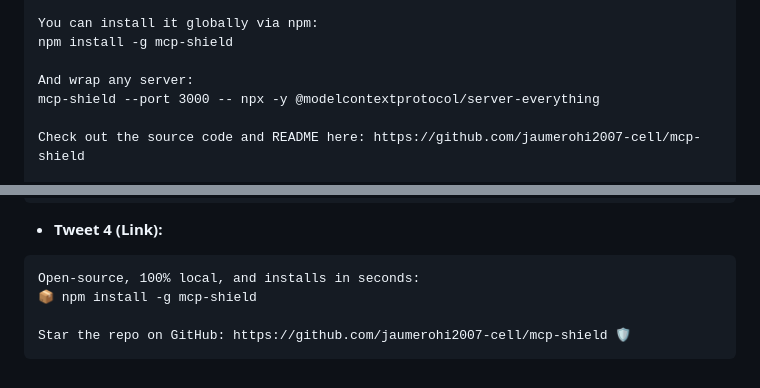
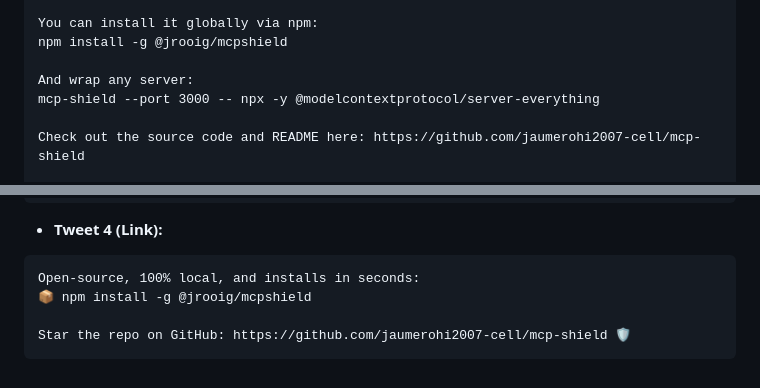
Before and after one commit to jaumerohi2007-cell/mcp-shield, a Markdown page: LAUNCH.md, 2 parts joined by grey strips. GitHub-like rendering.

````diff
--- a/LAUNCH.md
+++ b/LAUNCH.md
@@ -54,7 +54,7 @@ Key Features:
 - 🔒 100% Local & Privacy-focused: Runs entirely on localhost, no data sent to external clouds.
 
 You can install it globally via npm:
-npm install -g mcp-shield
+npm install -g @jrooig/mcpshield
 
 And wrap any server:
 mcp-shield --port 3000 -- npx -y @modelcontextprotocol/server-everything
@@ -96,7 +96,7 @@ It comes with a premium local dashboard (Express + Socket.io) where you can insp
 * **Tweet 4 (Link):**
 ```text
 Open-source, 100% local, and installs in seconds:
-📦 npm install -g mcp-shield
+📦 npm install -g @jrooig/mcpshield
 
 Star the repo on GitHub: https://github.com/jaumerohi2007-cell/mcp-shield 🛡️
 ```
````
Also changed, not shown: README.md (+2 -2 lines).
